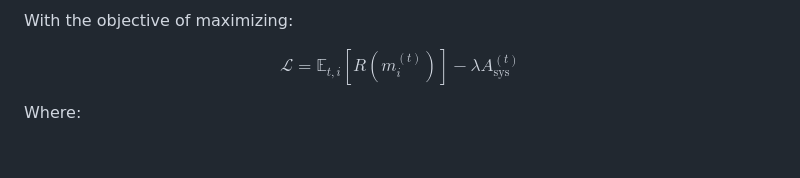
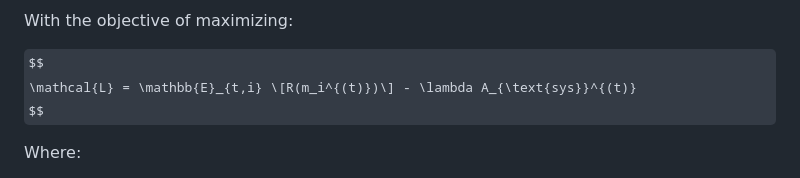
Before and after one commit to Cind3r/ARCNET, a Markdown page: README.md, the part around the change. Rendered like a GitHub page; some formulas as TeX source; blank space fills up the shorter version.

```diff
--- a/README.md
+++ b/README.md
@@ -514,7 +514,9 @@ Where:
 
 With the objective of maximizing:
 
-$$\mathcal{L} = \mathbb{E}_{t,i}\left[ R(m_i^{(t)}) \right] - \lambda A_{\text{sys}}^{(t)}$$
+$$
+\mathcal{L} = \mathbb{E}_{t,i} \[R(m_i^{(t)})\] - \lambda A_{\text{sys}}^{(t)}
+$$
 
 Where:
 - $\mathcal{L}$: Objective function
```
